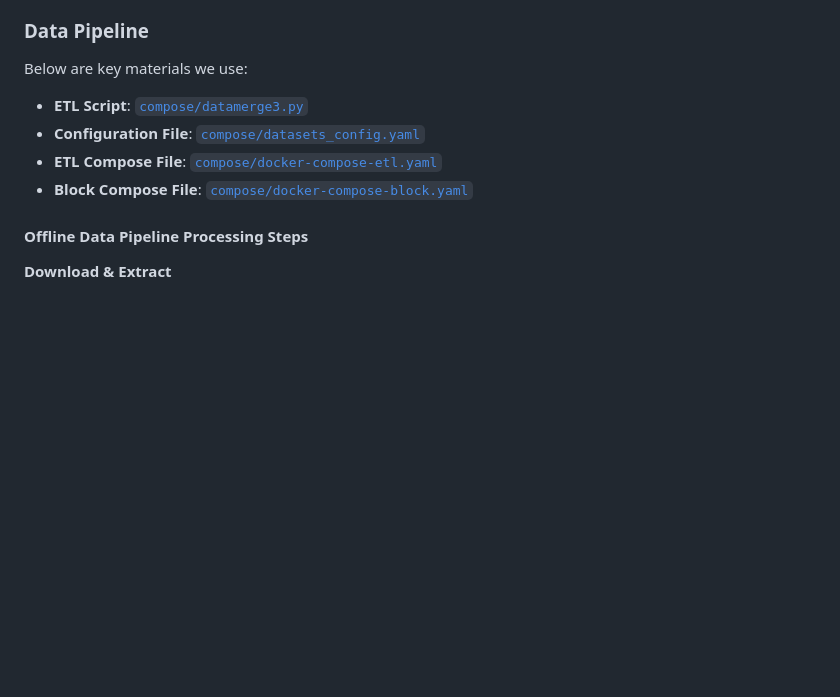
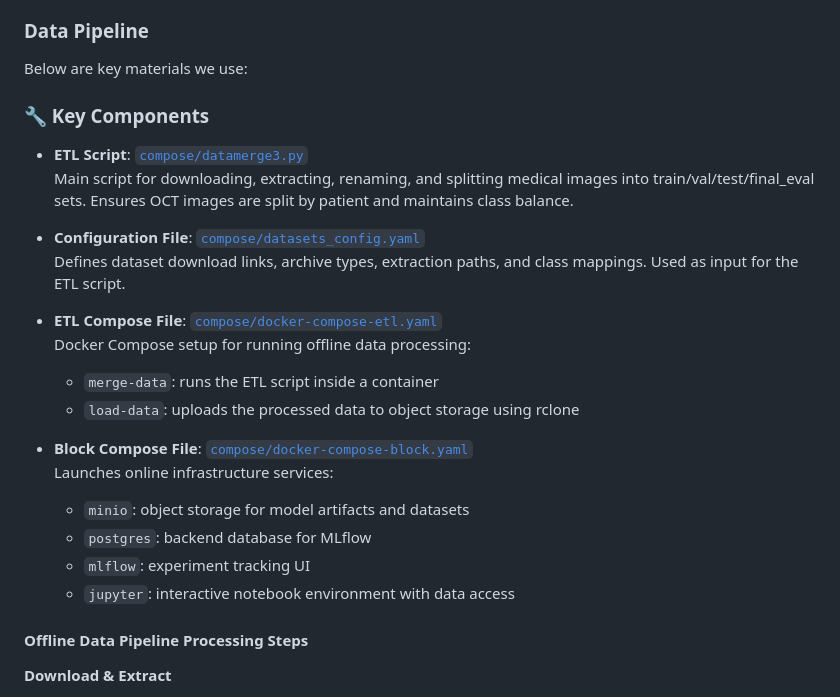
Before and after one commit to ZBW-P/MLOP-Med_Image_Pred, a Markdown page: README.md, the part around the change. Drawn GitHub-style; blank space fills up the shorter version.

```diff
--- a/README.md
+++ b/README.md
@@ -152,10 +152,26 @@ This project uses a combined dataset consisting of OCT scans and chest X-ray ima
 ### Data Pipeline
 Below are key materials we use:
 
+### 🔧 Key Components
+
 - **ETL Script**: [`compose/datamerge3.py`](compose/datamerge3.py)
+  Main script for downloading, extracting, renaming, and splitting medical images into train/val/test/final_eval sets. Ensures OCT images are split by patient and maintains class balance.
+
 - **Configuration File**: [`compose/datasets_config.yaml`](compose/datasets_config.yaml)
+  Defines dataset download links, archive types, extraction paths, and class mappings. Used as input for the ETL script.
+
 - **ETL Compose File**: [`compose/docker-compose-etl.yaml`](compose/docker-compose-etl.yaml)
+  Docker Compose setup for running offline data processing:
+  - `merge-data`: runs the ETL script inside a container
+  - `load-data`: uploads the processed data to object storage using rclone
+
 - **Block Compose File**: [`compose/docker-compose-block.yaml`](compose/docker-compose-block.yaml)
+  Launches online infrastructure services:
+  - `minio`: object storage for model artifacts and datasets
+  - `postgres`: backend database for MLflow
+  - `mlflow`: experiment tracking UI
+  - `jupyter`: interactive notebook environment with data access
+
 
 #### Offline Data Pipeline Processing Steps
 
```
